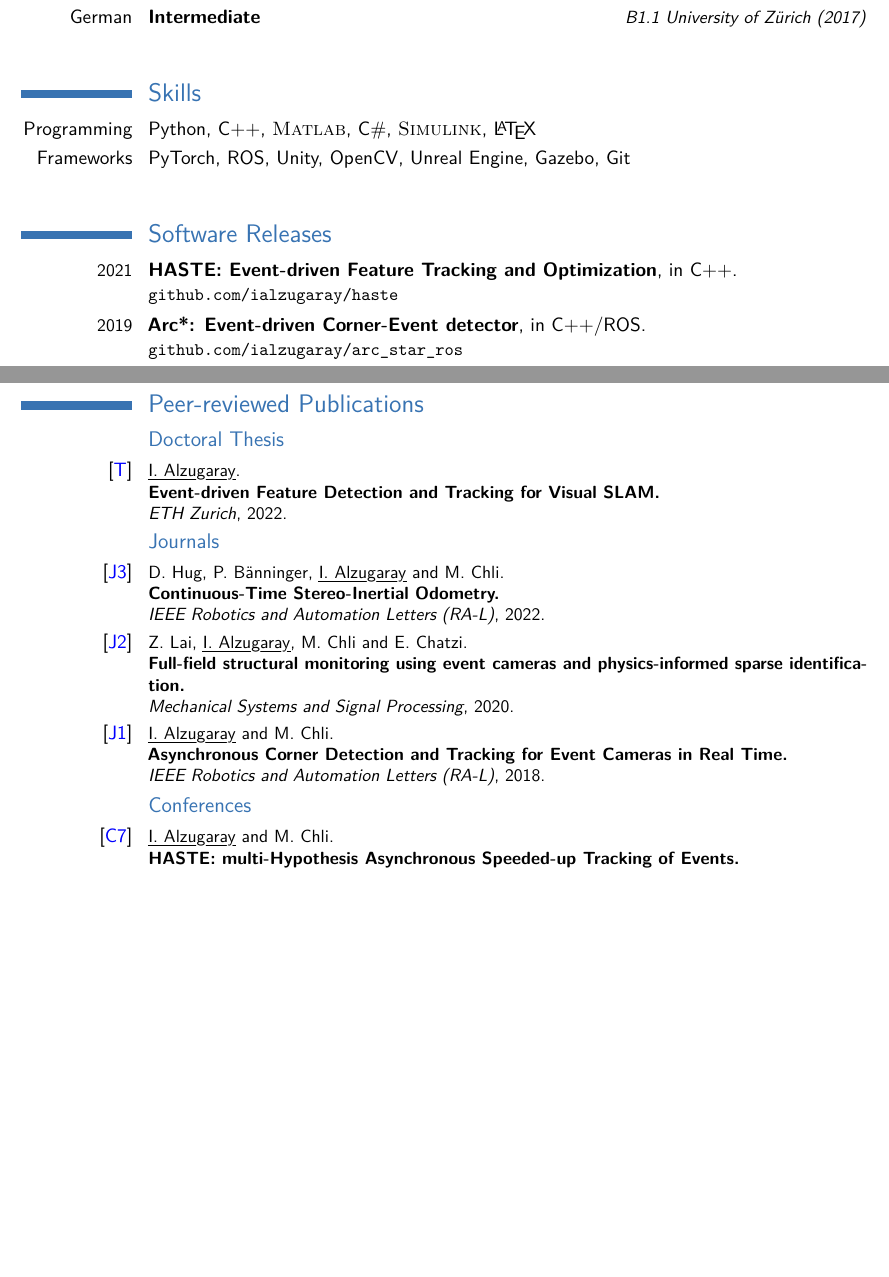
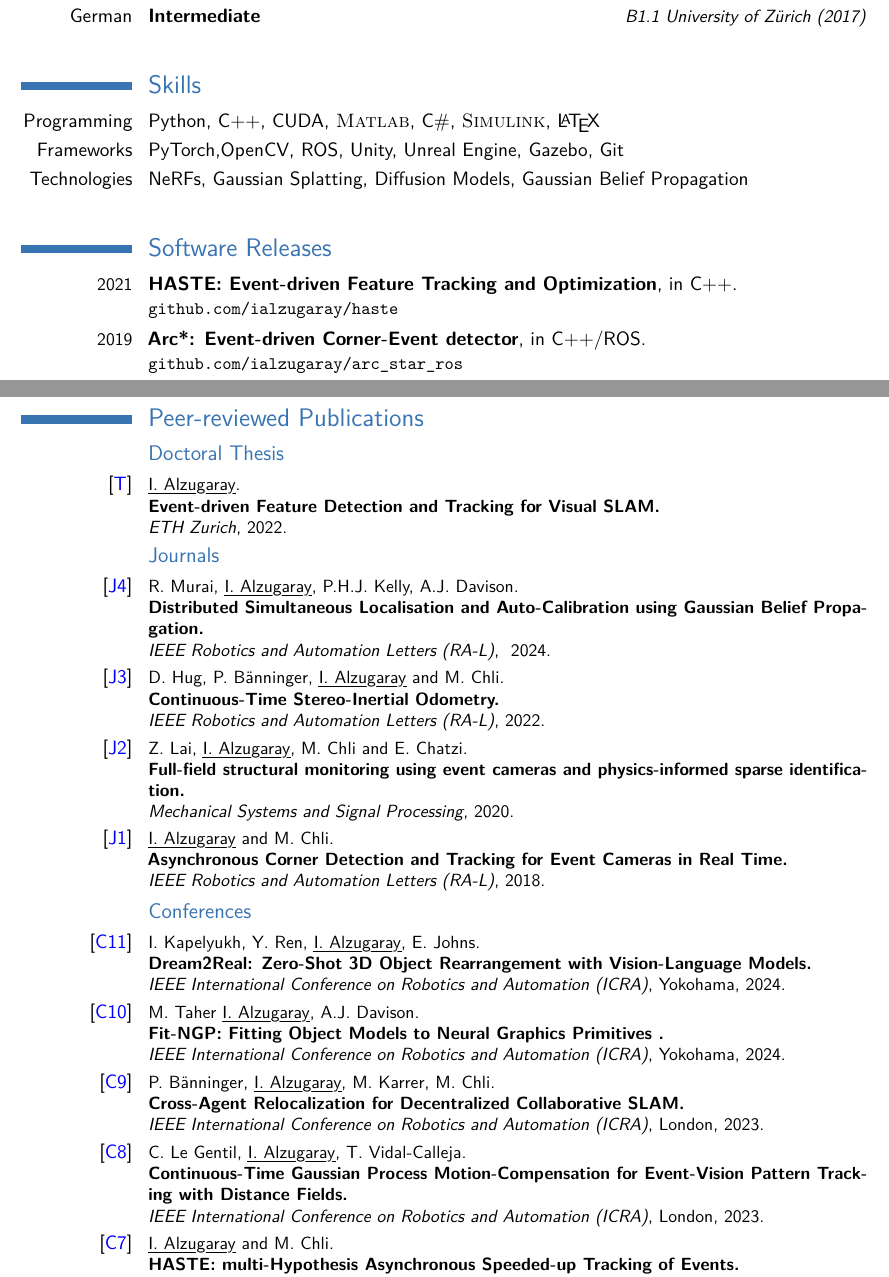
Before and after one commit to ialzugaray/cv, a LaTeX CV (ignacio_alzugaray_cv.tex): two parts of pages 2 and 3 of 3 before the commit and two parts of pages 2 and 3 of 4 after it, joined at a grey line, cut so that both start at the same text, the shorter picture padded with empty space. Compiled offline with pdfLaTeX.

Commit message:
Latest publications Jan2024

```diff
--- a/ignacio_alzugaray_cv.tex
+++ b/ignacio_alzugaray_cv.tex
@@ -47,8 +47,9 @@
 % All information in this block is optional, comment out any lines you don't need
 \title{Curriculum Vitae}
 %\address{B\"ulachstrasse 3, Z\"urich 8057, Switzerland}{Birthdate: 10/11/1992 | Nationality: Spanish}
-\address{Birthdate: 10/11/1992 | Nationality: Spanish}{Z\"urich, Switzerland}
-\mobile{+41(0)765124418}
+%\address{Birthdate: 10/11/1992 | Nationality: Spanish}{Z\"urich, Switzerland}
+\address{Birthdate: 10/11/1992 | Nationality: Spanish}{London, United Kingdom}
+%\mobile{+41(0)765124418}
 %\phone{(000) 111 1112}
 %\fax{(000) 111 1113}
 \email{alzugaray.ign@gmail.com}
@@ -327,8 +328,9 @@ Granted to the top performing student in postgraduate programme (2014--2016). Th
 
 \vfill
 \section{Skills}
-\cvitem{Programming}{Python, C++, \textsc{Matlab}, C\#, \textsc{Simulink}, \LaTeX}
-\cvitem{Frameworks} {PyTorch, ROS, Unity, OpenCV, Unreal Engine, Gazebo, Git}
+\cvitem{Programming}{Python, C++, CUDA, \textsc{Matlab}, C\#, \textsc{Simulink}, \LaTeX}
+\cvitem{Frameworks} {PyTorch,OpenCV, ROS, Unity, Unreal Engine, Gazebo, Git}
+\cvitem{Technologies}{NeRFs, Gaussian Splatting, Diffusion Models, Gaussian Belief Propagation}
 %\cvitem{Machine Learning}{Pytorch,Tensorflow}
 %\cvitem{Industrial}{NI LabView, Beckhoff TwinCAT, ARENA, St\"aubli VAL3, SolidEdge}
 
@@ -350,11 +352,14 @@ Granted to the top performing student in postgraduate programme (2014--2016). Th
 
 
 \subsection{Doctoral Thesis}
-\publication{\httplink[\color{blue}T]{https://www.research-collection.ethz.ch/handle/20.500.11850/541700}}{\myuline{I. Alzugaray}}{Event-driven Feature Detection and Tracking for Visual SLAM}{ETH Zurich}{2022}{}
+\publication{\httplink[\color{blue}T]{www.research-collection.ethz.ch/handle/20.500.11850/541700}}{\myuline{I. Alzugaray}}{Event-driven Feature Detection and Tracking for Visual SLAM}{ETH Zurich}{2022}{}
 
 
 \subsection{Journals}
-\publication{\httplink[\color{blue}J3]{https://ieeexplore.ieee.org/document/9772323}}{D. Hug, P. B{\"a}nninger, \myuline{I. Alzugaray} and M. Chli}{Continuous-Time Stereo-Inertial Odometry}{\ral}{2022}{}
+\publication{\httplink[\color{blue}J4]{arxiv.org/abs/2401.15036}}{
+	R. Murai, \myuline{I. Alzugaray}, P.H.J. Kelly, A.J. Davison}{Distributed Simultaneous Localisation and Auto-Calibration using Gaussian Belief Propagation}{\ral}{ 2024}{}
+
+\publication{\httplink[\color{blue}J3]{doi.org/10.3929/ethz-b-000549482}}{D. Hug, P. B{\"a}nninger, \myuline{I. Alzugaray} and M. Chli}{Continuous-Time Stereo-Inertial Odometry}{\ral}{2022}{}
 
 \publication{\httplink[\color{blue}J2]{doi.org/10.1016/j.ymssp.2020.106905}}{Z. Lai, \myuline{I. Alzugaray}, M. Chli and E. Chatzi}{Full-field structural monitoring using event cameras and physics-informed sparse identification}{Mechanical Systems and Signal Processing}{2020}{}
 
@@ -362,6 +367,23 @@ Granted to the top performing student in postgraduate programme (2014--2016). Th
 
 
 \subsection{Conferences}
+
+
+\publication{\httplink[\color{blue}C11]{www.robot-learning.uk/dream2real}}{
+	I. Kapelyukh, Y. Ren, \myuline{I. Alzugaray}, E. Johns}{Dream2Real: Zero-Shot 3D Object Rearrangement
+	with Vision-Language Models}{\icra}{Yokohama, 2024}{}
+
+\publication{\httplink[\color{blue}C10]{marwan99.github.io/Fit-NGP/}}{
+	 M. Taher  \myuline{I. Alzugaray}, A.J. Davison}{Fit-NGP: Fitting Object Models to Neural Graphics Primitives }{\icra}{Yokohama, 2024}{}
+
+
+\publication{\httplink[\color{blue}C9]{ieeexplore.ieee.org/document/10160941}}{
+P. B{\"a}nninger,  \myuline{I. Alzugaray}, M. Karrer, M. Chli}{Cross-Agent Relocalization for Decentralized Collaborative SLAM}{\icra}{London, 2023}{}
+
+
+\publication{\httplink[\color{blue}C8]{arxiv.org/abs/2303.02672}}{C. Le Gentil, \myuline{I. Alzugaray}, T. Vidal-Calleja}{Continuous-Time Gaussian Process Motion-Compensation for Event-Vision Pattern Tracking with Distance Fields}{\icra}{London, 2023}{}
+
+
 \publication{\httplink[\color{blue}C7]{www.bmvc2020-conference.com/conference/papers/paper_0744.html}}{\myuline{I. Alzugaray} and M. Chli}{{HASTE}: multi-Hypothesis Asynchronous Speeded-up Tracking of Events}{\bmvc}{Virtual, 2020}{}
 
 
```
Also changed, not shown: ignacio_alzugaray_cv.pdf, ignacio_alzugaray_cv.tex (25 more changed lines).
